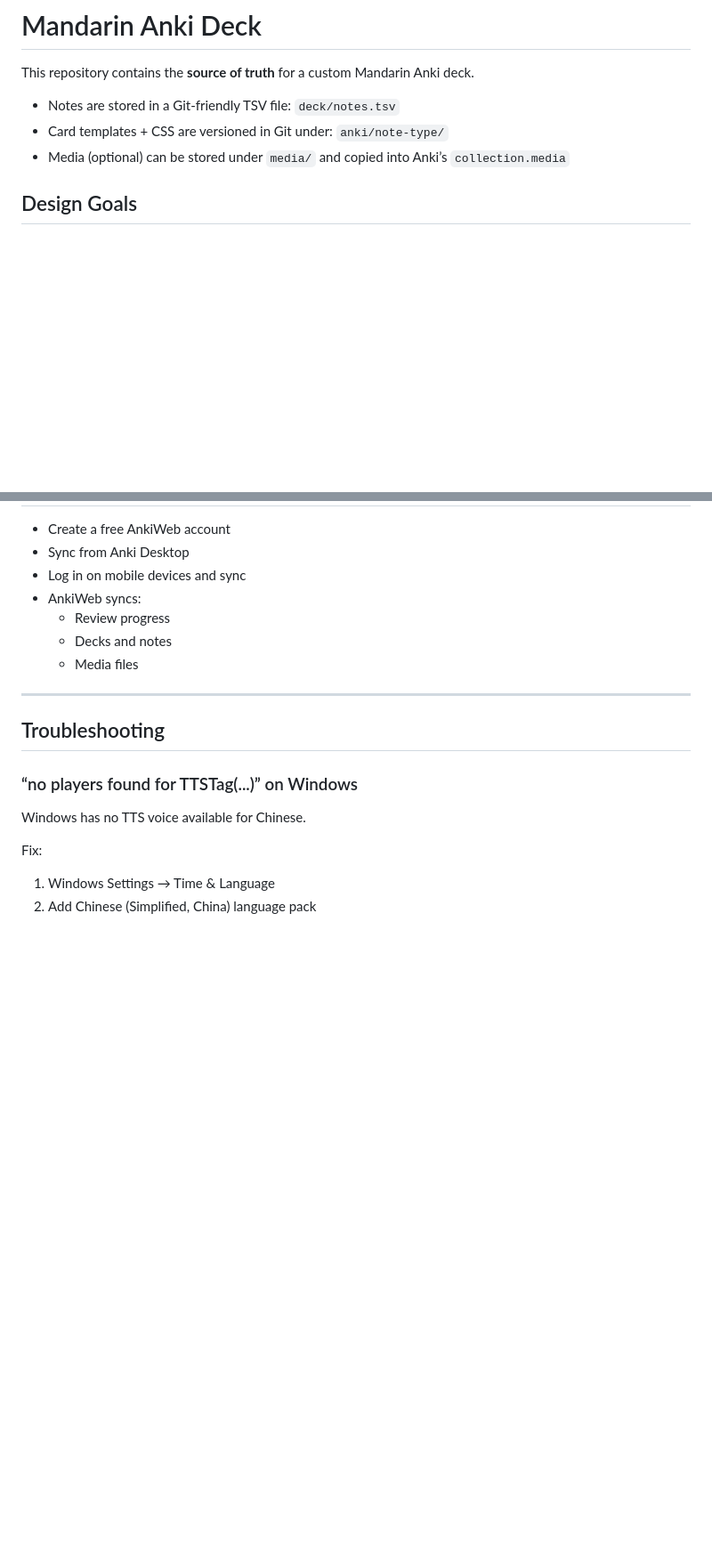
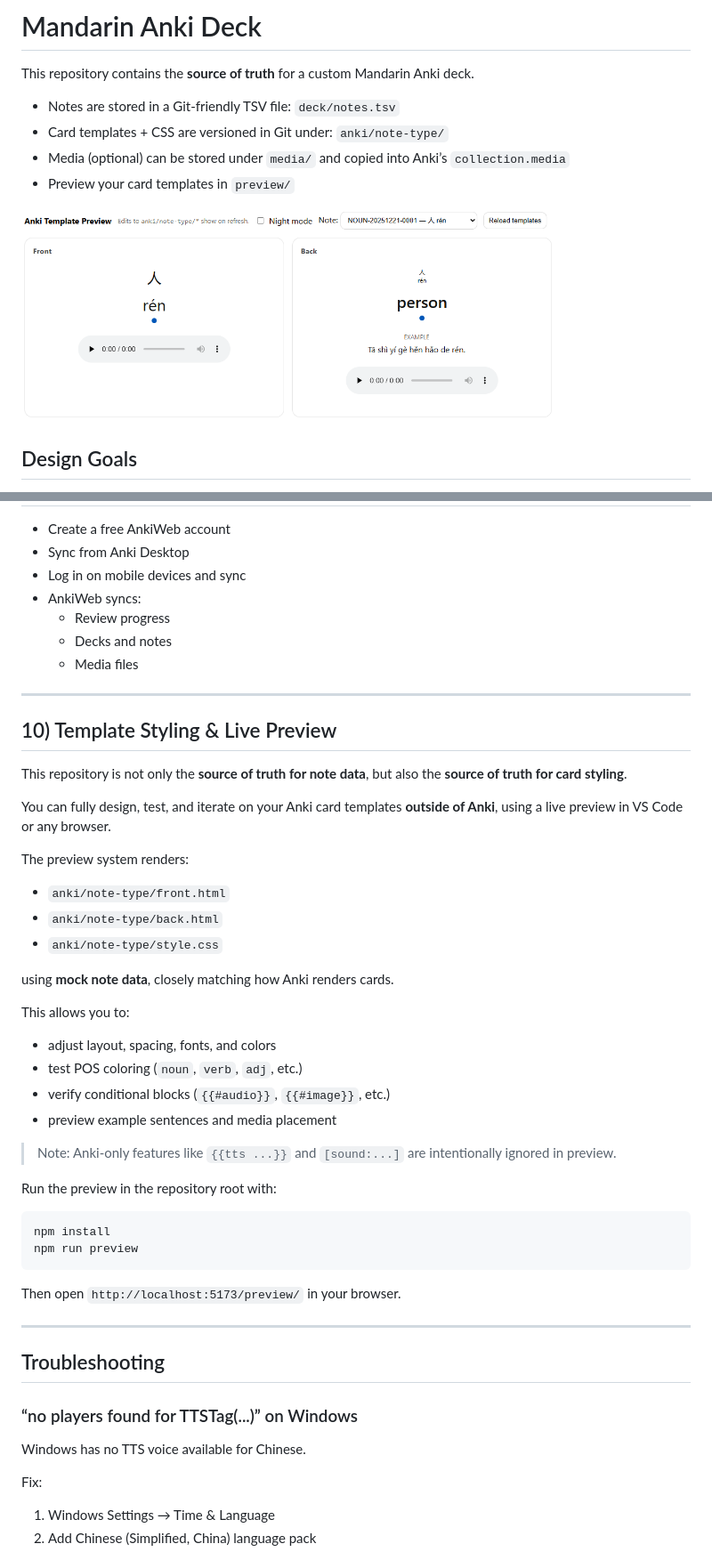
Before and after one commit to Cynthion/mandarin-anki, a Markdown page: README.md, 2 parts joined by grey strips. Shown: that part at 89% size. GitHub-like rendering; pictures changed too: assets/preview.png (added); blank space fills up the shorter version.

Commit message:
added preview feature

````diff
--- a/README.md
+++ b/README.md
@@ -5,6 +5,9 @@ This repository contains the **source of truth** for a custom Mandarin Anki deck
 - Notes are stored in a Git-friendly TSV file: `deck/notes.tsv`
 - Card templates + CSS are versioned in Git under: `anki/note-type/`
 - Media (optional) can be stored under `media/` and copied into Anki’s `collection.media`
+- Preview your card templates in `preview/`
+
+<img src="./assets/preview.png" width="600">
 
 ## Design Goals
 
@@ -290,6 +293,39 @@ Recommended:
 
 ---
 
+## 10) Template Styling & Live Preview
+
+This repository is not only the **source of truth for note data**, but also the **source of truth for card styling**.
+
+You can fully design, test, and iterate on your Anki card templates **outside of Anki**, using a live preview in VS Code or any browser.
+
+The preview system renders:
+
+- `anki/note-type/front.html`
+- `anki/note-type/back.html`
+- `anki/note-type/style.css`
+
+using **mock note data**, closely matching how Anki renders cards.
+
+This allows you to:
+- adjust layout, spacing, fonts, and colors
+- test POS coloring (`noun`, `verb`, `adj`, etc.)
+- verify conditional blocks (`{{#audio}}`, `{{#image}}`, etc.)
+- preview example sentences and media placement
+
+> Note: Anki-only features like `{{tts ...}}` and `[sound:...]` are intentionally ignored in preview.
+
+Run the preview in the repository root with:
+
+```bash
+npm install
+npm run preview
+```
+
+Then open `http://localhost:5173/preview/` in your browser.
+
+---
+
 ## Troubleshooting
 
 ### “no players found for TTSTag(...)” on Windows
````
Also changed, not shown: 7 other files.
